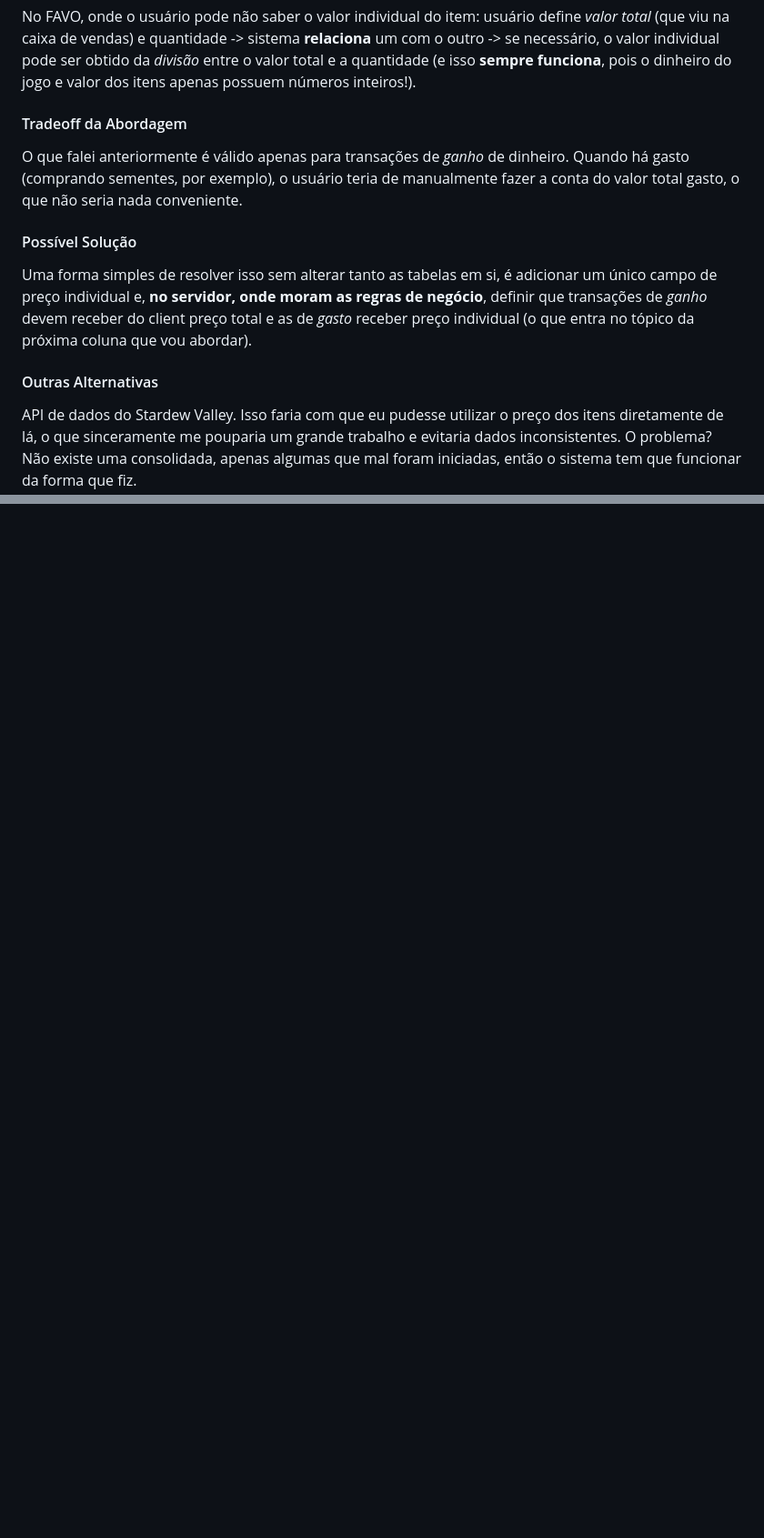
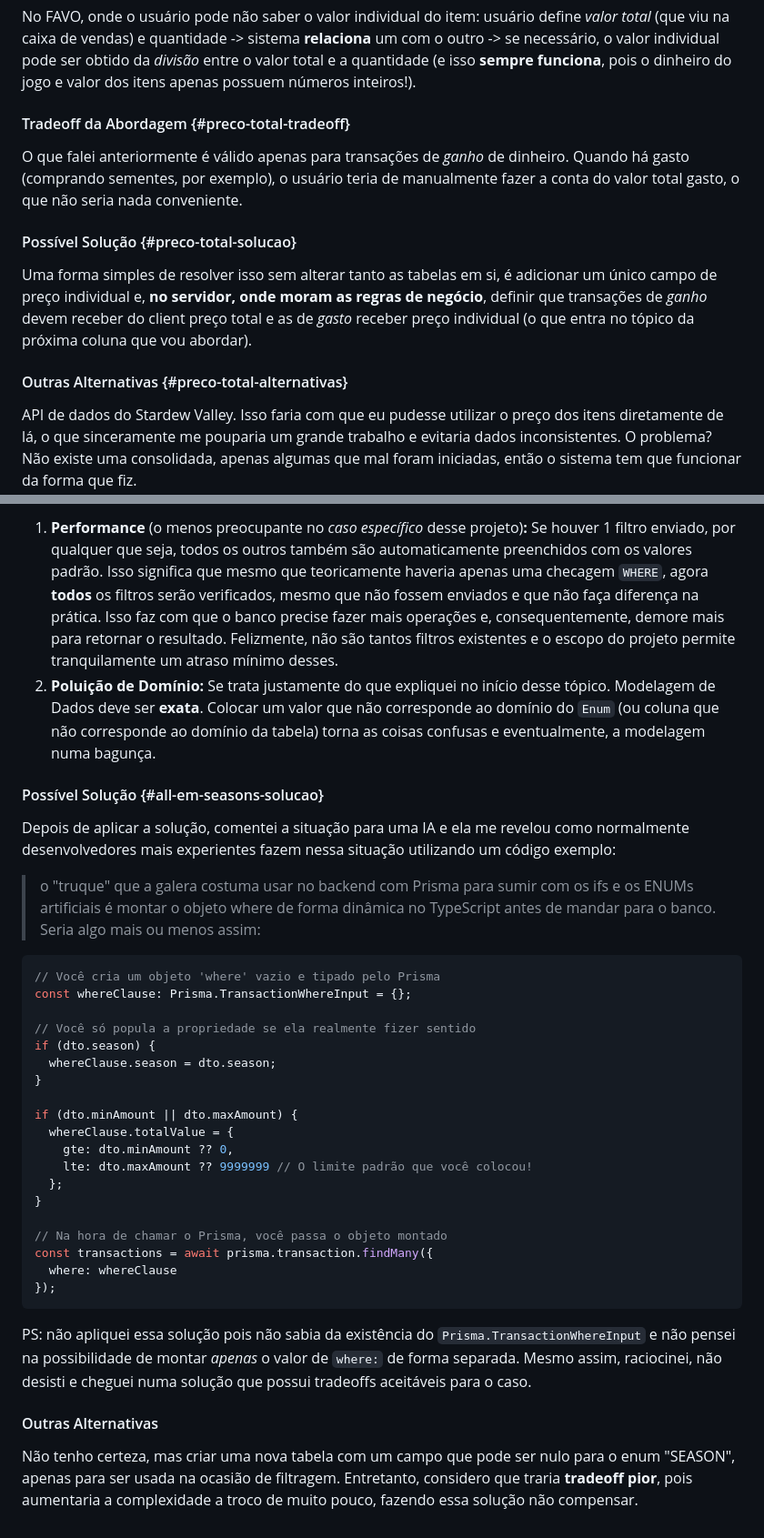
Before and after one commit to IvanPSG-BR/FAVO, a Markdown page: docs/backend/MODELAGEM.md, 2 parts joined by grey strips. Shown at 91% size. GitHub-like rendering; blank space fills up the shorter version.

````diff
--- a/docs/backend/MODELAGEM.md
+++ b/docs/backend/MODELAGEM.md
@@ -31,15 +31,15 @@ Num Gerenciador de Finanças normal (acredito eu), o correto seria: usuário def
 
 No FAVO, onde o usuário pode não saber o valor individual do item: usuário define *valor total* (que viu na caixa de vendas) e quantidade -> sistema **relaciona** um com o outro -> se necessário, o valor individual pode ser obtido da *divisão* entre o valor total e a quantidade (e isso **sempre funciona**, pois o dinheiro do jogo e valor dos itens apenas possuem números inteiros!).
 
-#### Tradeoff da Abordagem
+#### Tradeoff da Abordagem {#preco-total-tradeoff}
 
 O que falei anteriormente é válido apenas para transações de *ganho* de dinheiro. Quando há gasto (comprando sementes, por exemplo), o usuário teria de manualmente fazer a conta do valor total gasto, o que não seria nada conveniente.
 
-#### Possível Solução
+#### Possível Solução {#preco-total-solucao}
 
 Uma forma simples de resolver isso sem alterar tanto as tabelas em si, é adicionar um único campo de preço individual e, **no servidor, onde moram as regras de negócio**, definir que transações de *ganho* devem receber do client preço total e as de *gasto* receber preço individual (o que entra no tópico da próxima coluna que vou abordar).
 
-#### Outras Alternativas
+#### Outras Alternativas {#preco-total-alternativas}
 
 API de dados do Stardew Valley. Isso faria com que eu pudesse utilizar o preço dos itens diretamente de lá, o que sinceramente me pouparia um grande trabalho e evitaria dados inconsistentes. O problema? Não existe uma consolidada, apenas algumas que mal foram iniciadas, então o sistema tem que funcionar da forma que fiz.
 
@@ -100,0 +115,37 @@ Não há.
+1. **Performance** (o menos preocupante no *caso específico* desse projeto)**:** Se houver 1 filtro enviado, por qualquer que seja, todos os outros também são automaticamente preenchidos com os valores padrão. Isso significa que mesmo que teoricamente haveria apenas uma checagem `WHERE`, agora **todos** os filtros serão verificados, mesmo que não fossem enviados e que não faça diferença na prática. Isso faz com que o banco precise fazer mais operações e, consequentemente, demore mais para retornar o resultado. Felizmente, não são tantos filtros existentes e o escopo do projeto permite tranquilamente um atraso mínimo desses.
+2. **Poluição de Domínio:** Se trata justamente do que expliquei no início desse tópico. Modelagem de Dados deve ser **exata**. Colocar um valor que não corresponde ao domínio do `Enum` (ou coluna que não corresponde ao domínio da tabela) torna as coisas confusas e eventualmente, a modelagem numa bagunça.
+
+#### Possível Solução {#all-em-seasons-solucao}
+
+Depois de aplicar a solução, comentei a situação para uma IA e ela me revelou como normalmente desenvolvedores mais experientes fazem nessa situação utilizando um código exemplo:
+
+> o "truque" que a galera costuma usar no backend com Prisma para sumir com os ifs e os ENUMs artificiais é montar o objeto where de forma dinâmica no TypeScript antes de mandar para o banco. Seria algo mais ou menos assim:
+
+``` typescript
+// Você cria um objeto 'where' vazio e tipado pelo Prisma
+const whereClause: Prisma.TransactionWhereInput = {};
+
+// Você só popula a propriedade se ela realmente fizer sentido
+if (dto.season) {
+  whereClause.season = dto.season;
+}
+
+if (dto.minAmount || dto.maxAmount) {
+  whereClause.totalValue = {
+    gte: dto.minAmount ?? 0,
+    lte: dto.maxAmount ?? 9999999 // O limite padrão que você colocou!
+  };
+}
+
+// Na hora de chamar o Prisma, você passa o objeto montado
+const transactions = await prisma.transaction.findMany({
+  where: whereClause
+});
+```
+
+PS: não apliquei essa solução pois não sabia da existência do `Prisma.TransactionWhereInput` e não pensei na possibilidade de montar *apenas* o valor de `where:` de forma separada. Mesmo assim, raciocinei, não desisti e cheguei numa solução que possui tradeoffs aceitáveis para o caso.
+
+#### Outras Alternativas
+<a id="all-em-seasons-alternativas" />
+
+Não tenho certeza, mas criar uma nova tabela com um campo que pode ser nulo para o enum "SEASON", apenas para ser usada na ocasião de filtragem. Entretanto, considero que traria **tradeoff pior**, pois aumentaria a complexidade a troco de muito pouco, fazendo essa solução não compensar.
````
Also changed, not shown: other parts of docs/backend/MODELAGEM.md (+23 -9 lines), docs/_APRENDIZADOS.md (+5 -1 lines), docs/_DECISOES.md (+14 -7 lines).
